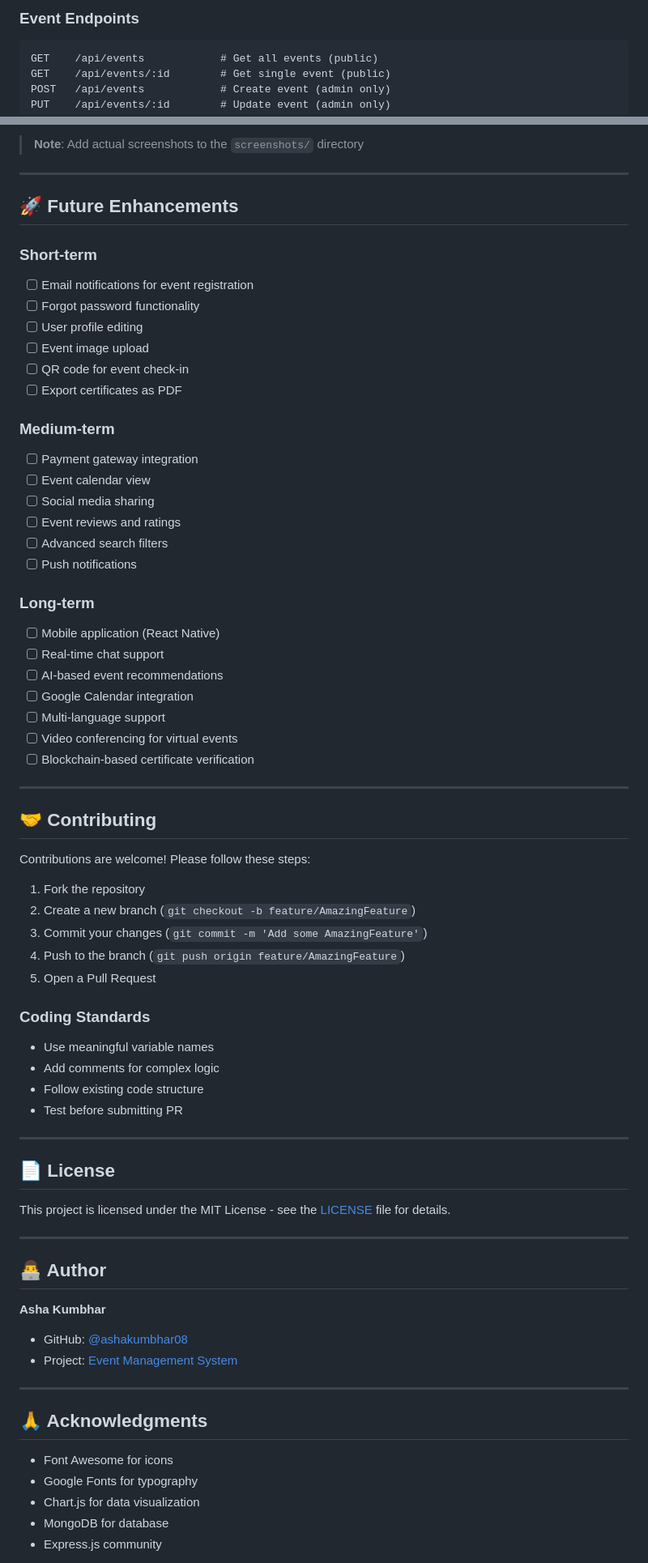
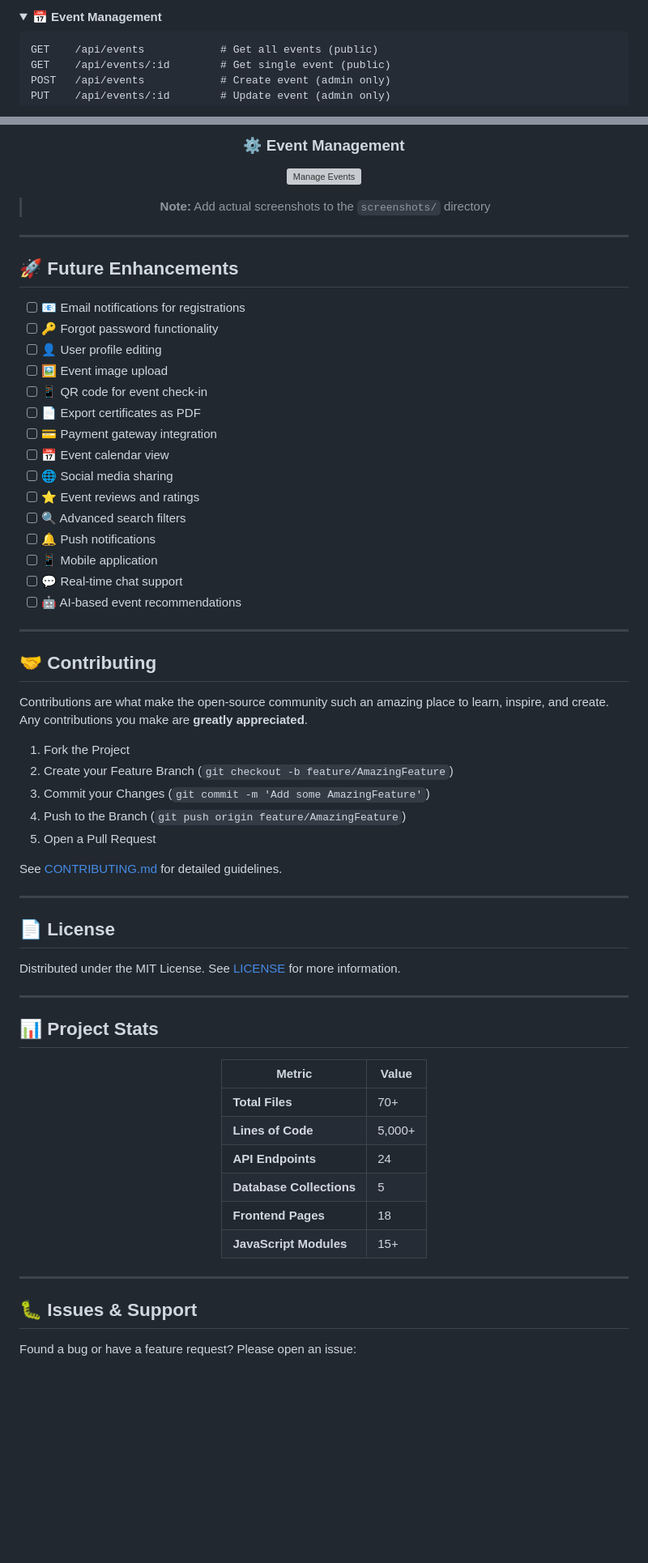
Before and after one commit to ashakumbhar08/event-management, a Markdown page: README.md, 2 parts joined by grey strips. Shown at 81% size. GitHub-like rendering; folded sections open; blank space fills up the shorter version; grey boxes are pictures that could not be loaded.

Commit message:
docs: transform README into professional GitHub landing page

````diff
--- a/README.md
+++ b/README.md
@@ -372,5 +332,7 @@ GET    /api/admins/me         # Get current admin info (protected)
 
-### Event Endpoints
+<details>
+<summary><b>📅 Event Management</b></summary>
+
 ```http
 GET    /api/events            # Get all events (public)
 GET    /api/events/:id        # Get single event (public)
@@ -551,74 +495,71 @@ fetch('http://localhost:5001/api/users/login', {
 
-> **Note**: Add actual screenshots to the `screenshots/` directory
+### ⚙️ Event Management
+![Manage Events](./screenshots/manage-events.png)
+
+> **Note:** Add actual screenshots to the `screenshots/` directory
+
+</div>
 
 ---
 
 ## 🚀 Future Enhancements
 
-### Short-term
-- [ ] Email notifications for event registration
-- [ ] Forgot password functionality
-- [ ] User profile editing
-- [ ] Event image upload
-- [ ] QR code for event check-in
-- [ ] Export certificates as PDF
-
-### Medium-term
-- [ ] Payment gateway integration
-- [ ] Event calendar view
-- [ ] Social media sharing
-- [ ] Event reviews and ratings
-- [ ] Advanced search filters
-- [ ] Push notifications
-
-### Long-term
-- [ ] Mobile application (React Native)
-- [ ] Real-time chat support
-- [ ] AI-based event recommendations
-- [ ] Google Calendar integration
-- [ ] Multi-language support
-- [ ] Video conferencing for virtual events
-- [ ] Blockchain-based certificate verification
+- [ ] 📧 Email notifications for registrations
+- [ ] 🔑 Forgot password functionality
+- [ ] 👤 User profile editing
+- [ ] 🖼️ Event image upload
+- [ ] 📱 QR code for event check-in
+- [ ] 📄 Export certificates as PDF
+- [ ] 💳 Payment gateway integration
+- [ ] 📅 Event calendar view
+- [ ] 🌐 Social media sharing
+- [ ] ⭐ Event reviews and ratings
+- [ ] 🔍 Advanced search filters
+- [ ] 🔔 Push notifications
+- [ ] 📱 Mobile application
+- [ ] 💬 Real-time chat support
+- [ ] 🤖 AI-based event recommendations
 
 ---
 
 ## 🤝 Contributing
 
-Contributions are welcome! Please follow these steps:
+Contributions are what make the open-source community such an amazing place to learn, inspire, and create. Any contributions you make are **greatly appreciated**.
 
-1. Fork the repository
-2. Create a new branch (`git checkout -b feature/AmazingFeature`)
-3. Commit your changes (`git commit -m 'Add some AmazingFeature'`)
-4. Push to the branch (`git push origin feature/AmazingFeature`)
+1. Fork the Project
+2. Create your Feature Branch (`git checkout -b feature/AmazingFeature`)
+3. Commit your Changes (`git commit -m 'Add some AmazingFeature'`)
+4. Push to the Branch (`git push origin feature/AmazingFeature`)
 5. Open a Pull Request
 
-### Coding Standards
-- Use meaningful variable names
-- Add comments for complex logic
-- Follow existing code structure
-- Test before submitting PR
+See [CONTRIBUTING.md](CONTRIBUTING.md) for detailed guidelines.
 
 ---
 
 ## 📄 License
 
-This project is licensed under the MIT License - see the [LICENSE](LICENSE) file for details.
+Distributed under the MIT License. See [LICENSE](LICENSE) for more information.
 
 ---
 
-## 👨‍💻 Author
+## 📊 Project Stats
 
-**Asha Kumbhar**
-- GitHub: [@ashakumbhar08](https://github.com/ashakumbhar08)
-- Project: [Event Management System](https://github.com/ashakumbhar08/event-management)
+<div align="center">
+
+| Metric | Value |
+|--------|-------|
+| **Total Files** | 70+ |
+| **Lines of Code** | 5,000+ |
+| **API Endpoints** | 24 |
+| **Database Collections** | 5 |
+| **Frontend Pages** | 18 |
+| **JavaScript Modules** | 15+ |
+
+</div>
 
 ---
 
-## 🙏 Acknowledgments
+## 🐛 Issues & Support
 
-- Font Awesome for icons
-- Google Fonts for typography
-- Chart.js for data visualization
-- MongoDB for database
-- Express.js community
+Found a bug or have a feature request? Please open an issue:
 
````
Also changed, not shown: other parts of README.md (+253 -320 lines).
